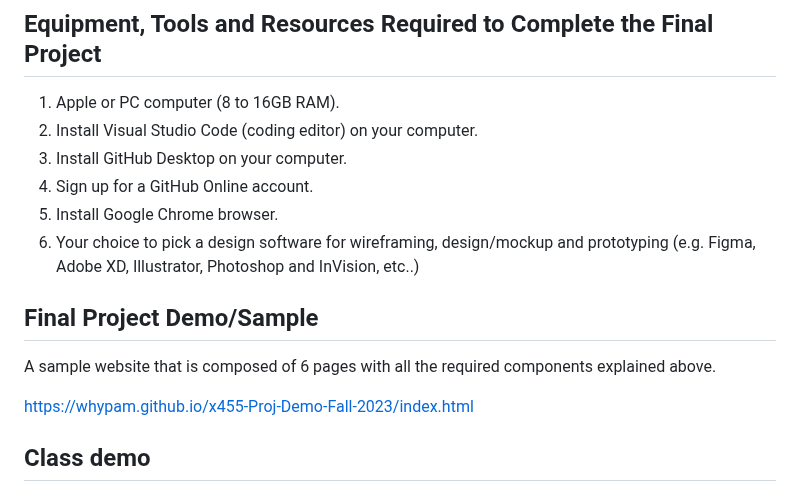
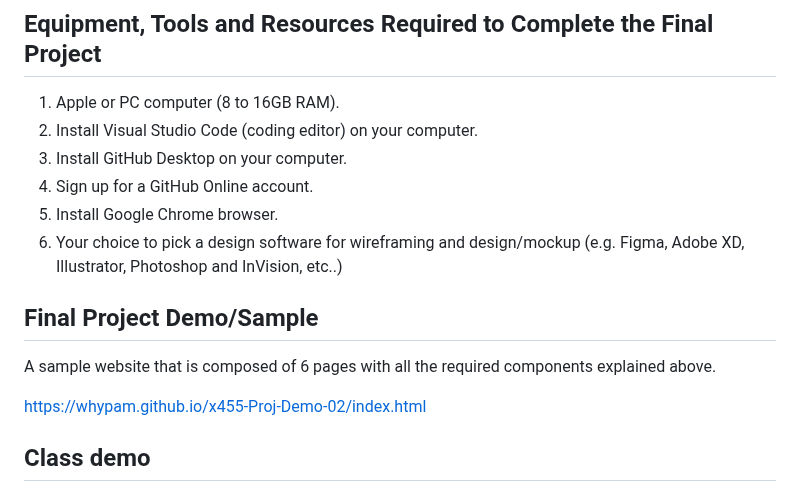
Before and after one commit to whypam/x455-HTML5-CSS3, a Markdown page: README.md, the part around one of its changes. Drawn GitHub-style.

```diff
--- a/README.md
+++ b/README.md
@@ -125,13 +128,13 @@ Final project presentation and peer review will be conducted in Week 10 (Lecture
 3. Install GitHub Desktop on your computer.
 4. Sign up for a GitHub Online account.
 5. Install Google Chrome browser.
-6. Your choice to pick a design software for wireframing, design/mockup and prototyping (e.g. Figma, Adobe XD, Illustrator, Photoshop and InVision, etc..)
+6. Your choice to pick a design software for wireframing and design/mockup (e.g. Figma, Adobe XD, Illustrator, Photoshop and InVision, etc..)
 
 ## Final Project Demo/Sample
 
 A sample website that is composed of 6 pages with all the required components explained above.
 
-[https://whypam.github.io/x455-Proj-Demo-Fall-2023/index.html](https://whypam.github.io/x455-Proj-Demo-Fall-2023/index.html)
+[https://whypam.github.io/x455-Proj-Demo-02/index.html](https://whypam.github.io/x455-Proj-Demo-02/index.html)
 
 ## Class demo
 
```
Also changed, not shown: other parts of README.md (+20 -18 lines).
